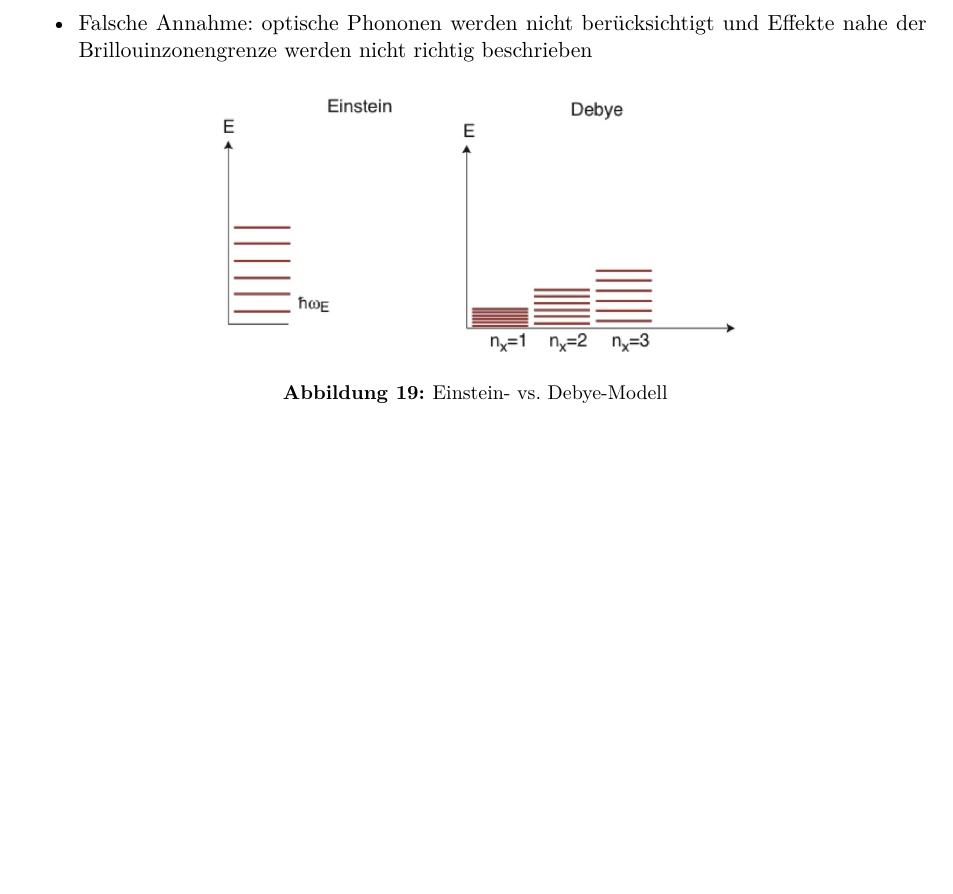
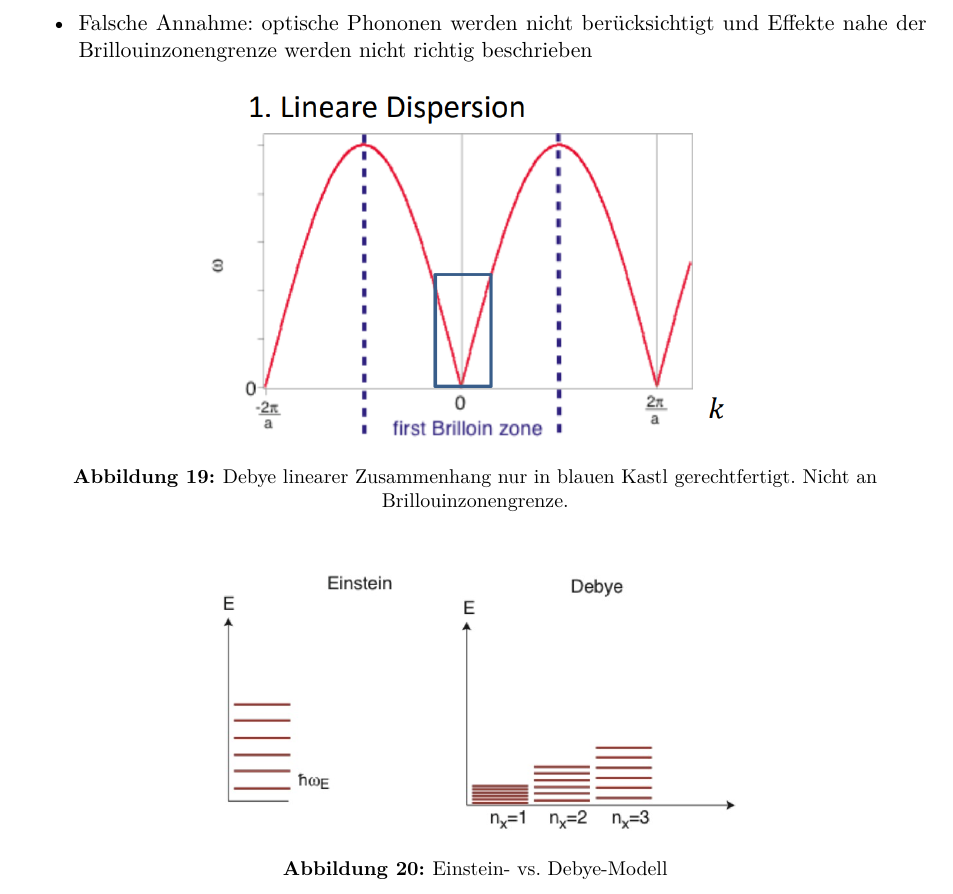
Before and after one commit to Bierbunker/MoF-Ausarbeitung, a LaTeX document (ausarbeitung.tex, which reads exams/15-06-2015_Q_31-40.tex): part of page 27 of 44, cut so that both start at the same text, the shorter picture padded with empty space. Compiled offline with pdfLaTeX.

Commit message:
added linar dispersion for debye

```diff
--- a/exams/15-06-2015_Q_31-40.tex
+++ b/exams/15-06-2015_Q_31-40.tex
@@ -128,6 +128,13 @@ Siehe \aqref{4}.
 \end{itemize}
 
 \begin{figure}[H]
+    \centering
+    \includegraphics[width=0.6\textwidth]{resources/15-06-2015/debye_dispersion.png}
+    \caption{Debye linearer Zusammenhang nur in blauen Kastl gerechtfertigt. Nicht an Brillouinzonengrenze.}
+    %\label{}
+   \end{figure}
+
+\begin{figure}[H]
  \centering
  \includegraphics[width=0.6\textwidth]{resources/15-06-2015/Einstein_Debye.jpeg}
  \caption{Einstein- vs. Debye-Modell}
```
Also changed, not shown: resources/15-06-2015/debye_dispersion.png (added).
